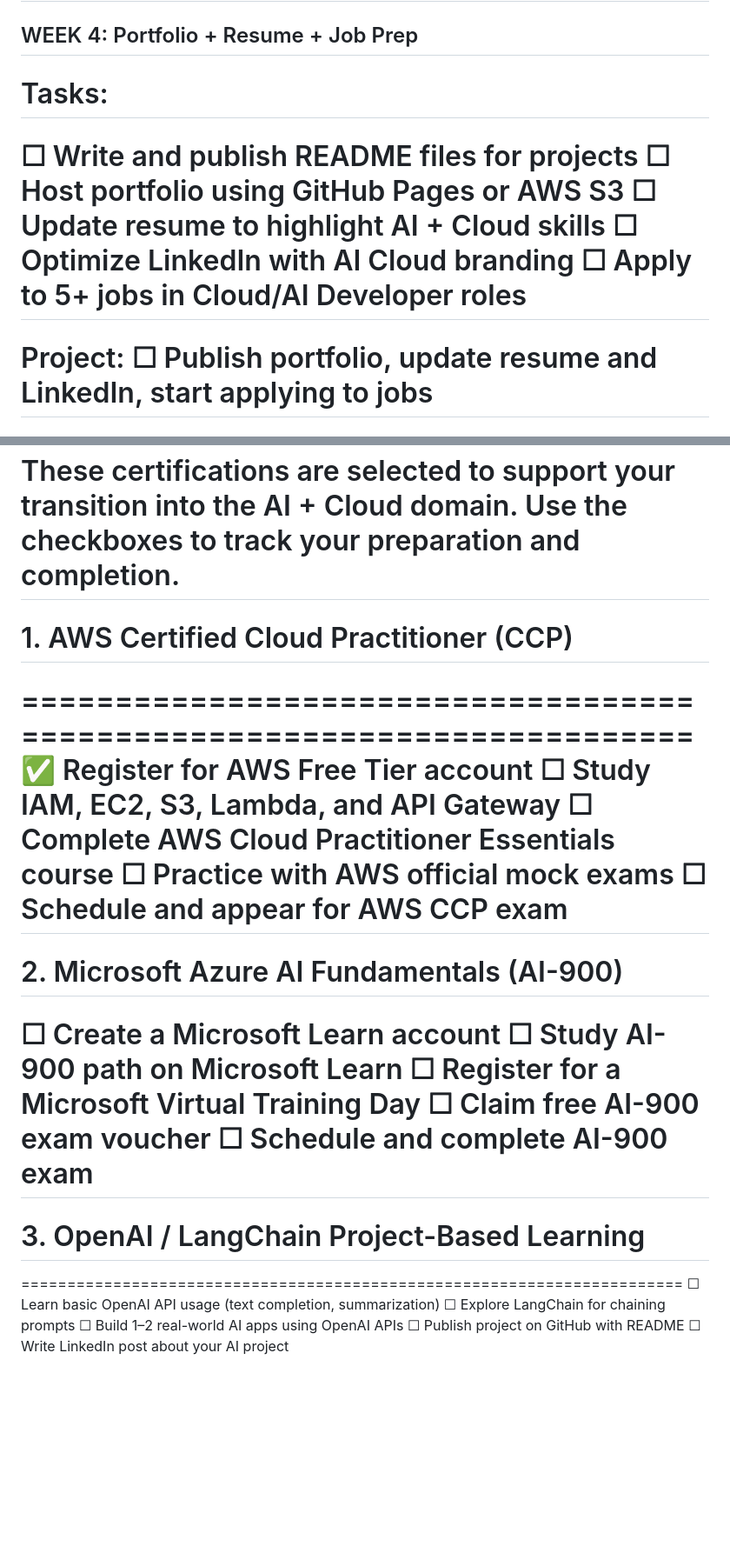
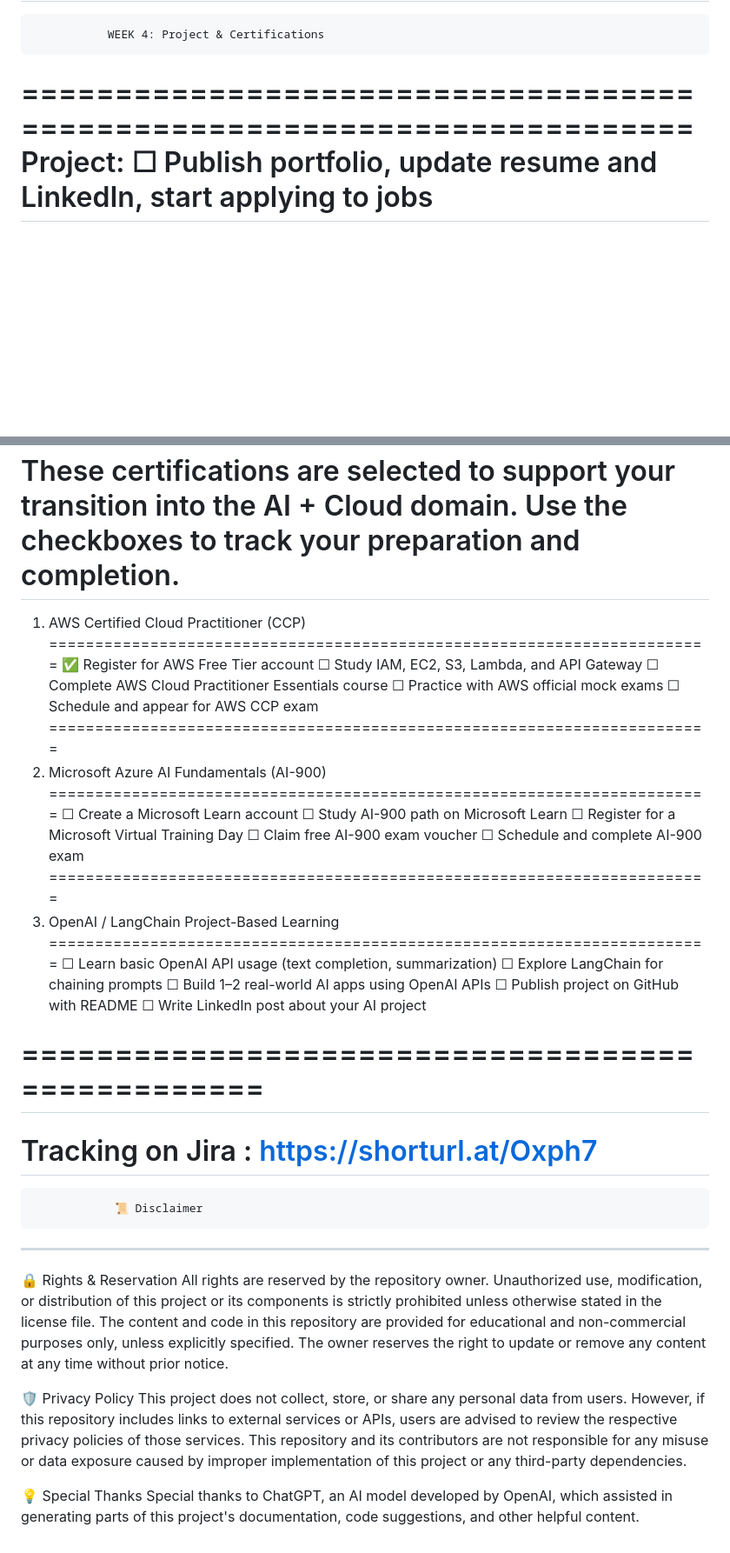
Before and after one commit to manassantra/AWS-AICodeCloud-Lab-, a Markdown page: README.md, 2 parts joined by grey strips. Shown at 87% size. Rendered like a GitHub page; blank space fills up the shorter version.

```diff
--- a/README.md
+++ b/README.md
@@ -37,13 +40,7 @@ Project:
 Project:
 ☐ Project 2: AI Product Reviewer - Uses OpenAI to generate product reviews and stores in MongoDB
 ========================================================================
-## WEEK 4: Portfolio + Resume + Job Prep
-# Tasks:
-☐ Write and publish README files for projects
-☐ Host portfolio using GitHub Pages or AWS S3
-☐ Update resume to highlight AI + Cloud skills
-☐ Optimize LinkedIn with AI Cloud branding
-☐ Apply to 5+ jobs in Cloud/AI Developer roles
+               WEEK 4: Project & Certifications
 ========================================================================
 Project:
 ☐ Publish portfolio, update resume and LinkedIn, start applying to jobs
@@ -52,7 +49,7 @@ Project:
 These certifications are selected to support your transition into the AI + Cloud domain.
 Use the checkboxes to track your preparation and completion.
 ========================================================================
-# 1. AWS Certified Cloud Practitioner (CCP)
+   1. AWS Certified Cloud Practitioner (CCP)
 ========================================================================
 ✅ Register for AWS Free Tier account
 ☐ Study IAM, EC2, S3, Lambda, and API Gateway
@@ -60,17 +57,33 @@ Use the checkboxes to track your preparation and completion.
 ☐ Practice with AWS official mock exams
 ☐ Schedule and appear for AWS CCP exam
 ========================================================================
-# 2. Microsoft Azure AI Fundamentals (AI-900)
+   2. Microsoft Azure AI Fundamentals (AI-900)
+========================================================================
 ☐ Create a Microsoft Learn account
 ☐ Study AI-900 path on Microsoft Learn
 ☐ Register for a Microsoft Virtual Training Day
 ☐ Claim free AI-900 exam voucher
 ☐ Schedule and complete AI-900 exam
 ========================================================================
-# 3. OpenAI / LangChain Project-Based Learning
+   3. OpenAI / LangChain Project-Based Learning
 ========================================================================
 ☐ Learn basic OpenAI API usage (text completion, summarization)
 ☐ Explore LangChain for chaining prompts
 ☐ Build 1–2 real-world AI apps using OpenAI APIs
 ☐ Publish project on GitHub with README
 ☐ Write LinkedIn post about your AI project
+
+=================================================
+=================================================
+Tracking on Jira : https://shorturl.at/Oxph7
+=================================================
+                📜 Disclaimer
+*************************************************
+🔒 Rights & Reservation
+All rights are reserved by the repository owner. Unauthorized use, modification, or distribution of this project or its components is strictly prohibited unless otherwise stated in the license file. The content and code in this repository are provided for educational and non-commercial purposes only, unless explicitly specified. The owner reserves the right to update or remove any content at any time without prior notice.
+
+🛡️ Privacy Policy
+This project does not collect, store, or share any personal data from users. However, if this repository includes links to external services or APIs, users are advised to review the respective privacy policies of those services. This repository and its contributors are not responsible for any misuse or data exposure caused by improper implementation of this project or any third-party dependencies.
+
+💡 Special Thanks
+Special thanks to ChatGPT, an AI model developed by OpenAI, which assisted in generating parts of this project's documentation, code suggestions, and other helpful content.
```
Also changed, not shown: other parts of README.md (+15 -12 lines).
